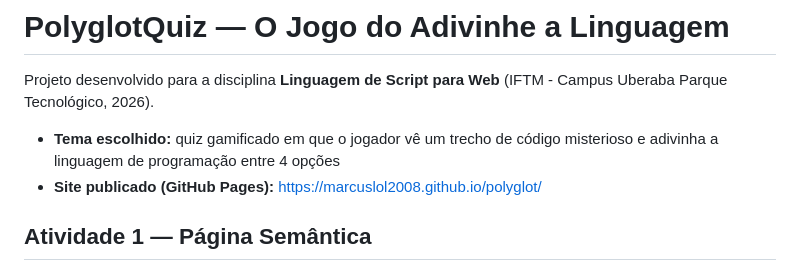
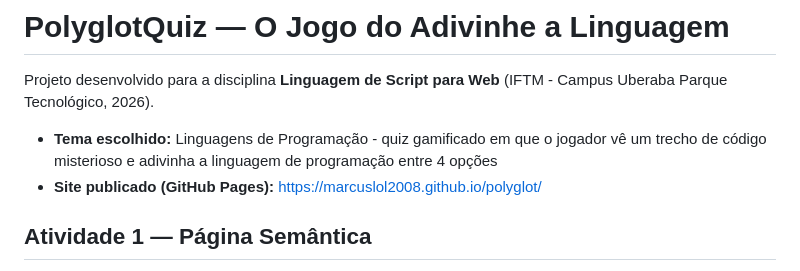
Before and after one commit to Marcuslol2008/polyglot, a Markdown page: README.md, the part around the change. Rendered like a GitHub page.

Commit message:
Adição de prints, atualização do README e SEO.md

```diff
--- a/README.md
+++ b/README.md
@@ -2,7 +2,7 @@
 
 Projeto desenvolvido para a disciplina **Linguagem de Script para Web** (IFTM - Campus Uberaba Parque Tecnológico, 2026).
 
-- **Tema escolhido:** quiz gamificado em que o jogador vê um trecho de código misterioso e adivinha a linguagem de programação entre 4 opções
+- **Tema escolhido:** Linguagens de Programação - quiz gamificado em que o jogador vê um trecho de código misterioso e adivinha a linguagem de programação entre 4 opções
 - **Site publicado (GitHub Pages):** [https://marcuslol2008.github.io/polyglot/](https://marcuslol2008.github.io/polyglot/)
 
 ## Atividade 1 — Página Semântica
```
Also changed, not shown: SEO.md (+13 -1 lines), prints/schema-index.png (added), prints/schema-linguagens.png (added), prints/schema-sobre.png (added).
